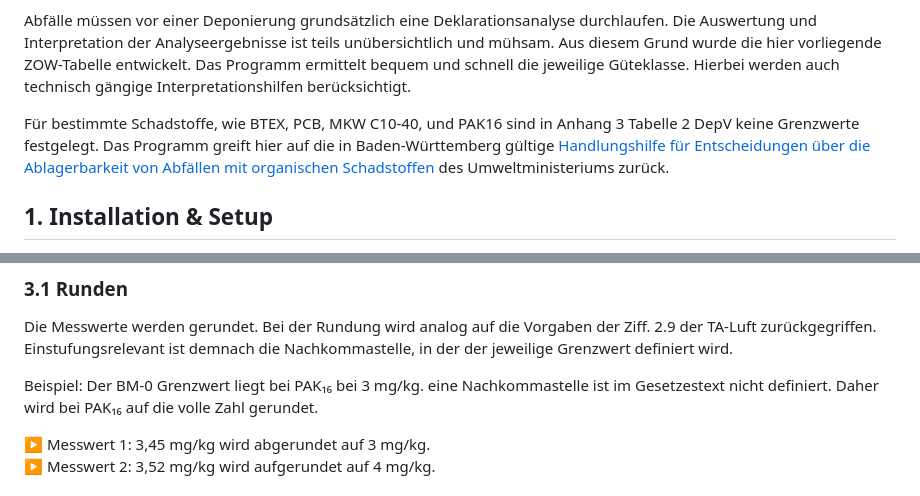
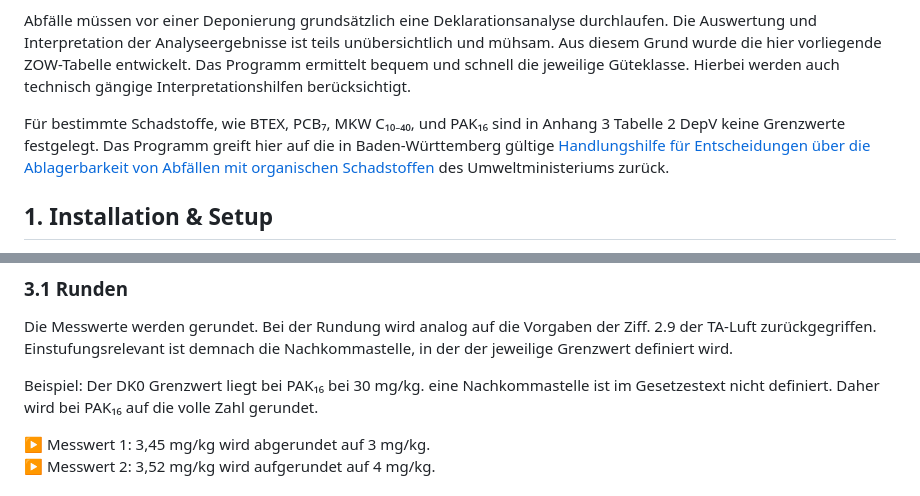
Before and after one commit to Fladimir97/ZOW-Tabelle-DepV, a Markdown page: README.md, 2 parts joined by grey strips. Drawn GitHub-style.

```diff
--- a/README.md
+++ b/README.md
@@ -4,7 +4,7 @@ Auf Deponien werden Abfälle durch Ablagerung beseitigt. Oberirdische Deponien g
 
 Abfälle müssen vor einer Deponierung grundsätzlich eine Deklarationsanalyse durchlaufen. Die Auswertung und Interpretation der Analyseergebnisse ist teils unübersichtlich und mühsam. Aus diesem Grund wurde die hier vorliegende ZOW-Tabelle entwickelt. Das Programm ermittelt bequem und schnell die jeweilige Güteklasse. Hierbei werden auch technisch gängige Interpretationshilfen berücksichtigt.
 
-Für bestimmte Schadstoffe, wie BTEX, PCB, MKW C10-40, und PAK16 sind in Anhang 3 Tabelle 2 DepV keine Grenzwerte festgelegt. Das Programm greift hier auf die in Baden-Württemberg gültige [Handlungshilfe für Entscheidungen über die Ablagerbarkeit von Abfällen mit organischen Schadstoffen](https://um.baden-wuerttemberg.de/fileadmin/redaktion/m-um/intern/Dateien/Dokumente/2_Presse_und_Service/Service/Rechtsvorschriften/Arbeitshilfen/Abfall/Handlungshilfe_organische_Schadstoffe_auf_Deponien.pdf) des Umweltministeriums zurück.
+Für bestimmte Schadstoffe, wie BTEX, PCB₇, MKW C₁₀₋₄₀, und PAK₁₆ sind in Anhang 3 Tabelle 2 DepV keine Grenzwerte festgelegt. Das Programm greift hier auf die in Baden-Württemberg gültige [Handlungshilfe für Entscheidungen über die Ablagerbarkeit von Abfällen mit organischen Schadstoffen](https://um.baden-wuerttemberg.de/fileadmin/redaktion/m-um/intern/Dateien/Dokumente/2_Presse_und_Service/Service/Rechtsvorschriften/Arbeitshilfen/Abfall/Handlungshilfe_organische_Schadstoffe_auf_Deponien.pdf) des Umweltministeriums zurück.
 
 ## 1. Installation & Setup
 
@@ -36,7 +36,7 @@ Die vorliegende ZOW-Tabelle wendet auch gängige Interpretationsmuster wie die R
 
 Die Messwerte werden gerundet. Bei der Rundung wird analog auf die Vorgaben der Ziff. 2.9 der TA-Luft zurückgegriffen. Einstufungsrelevant ist demnach die Nachkommastelle, in der der jeweilige Grenzwert definiert wird.
 
-Beispiel: Der BM-0 Grenzwert liegt bei PAK₁₆ bei 3 mg/kg. eine Nachkommastelle ist im Gesetzestext nicht definiert. Daher wird bei PAK₁₆ auf die volle Zahl gerundet.
+Beispiel: Der DK0 Grenzwert liegt bei PAK₁₆ bei 30 mg/kg. eine Nachkommastelle ist im Gesetzestext nicht definiert. Daher wird bei PAK₁₆ auf die volle Zahl gerundet.
 
 ▶️ Messwert 1: 3,45 mg/kg wird abgerundet auf 3 mg/kg.
 ▶️ Messwert 2: 3,52 mg/kg wird aufgerundet auf 4 mg/kg.
```
